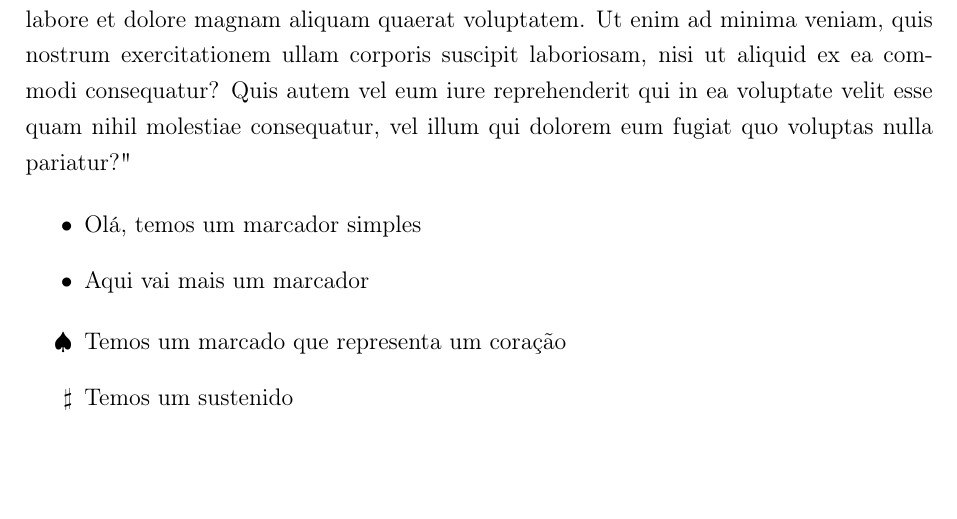
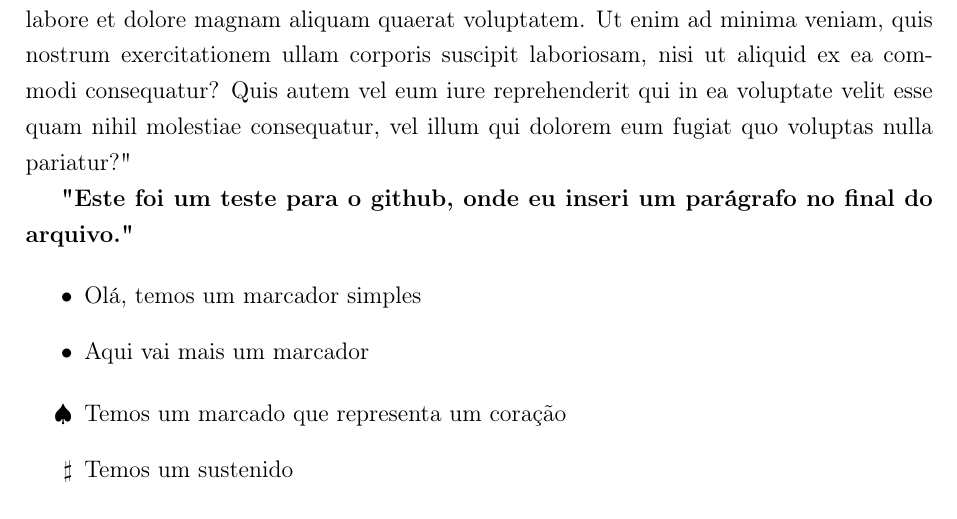
Before and after one commit to edulbastos/LaTex, a LaTeX document (Curso.tex): part of the page, cut so that both start at the same text, the shorter picture padded with empty space. Compiled offline with pdfLaTeX.

Commit message:
Inserido parágrafo

```diff
--- a/Curso.tex
+++ b/Curso.tex
@@ -23,6 +23,8 @@
 
 "Sed ut perspiciatis unde omnis iste natus error sit voluptatem accusantium doloremque laudantium, totam rem aperiam, eaque ipsa quae ab illo inventore veritatis et quasi architecto beatae vitae dicta sunt explicabo. Nemo enim ipsam voluptatem quia voluptas sit aspernatur aut odit aut fugit, sed quia consequuntur magni dolores eos qui ratione voluptatem sequi nesciunt. Neque porro quisquam est, qui dolorem ipsum quia dolor sit amet, consectetur, adipisci velit, sed quia non numquam eius modi tempora incidunt ut labore et dolore magnam aliquam quaerat voluptatem. Ut enim ad minima veniam, quis nostrum exercitationem ullam corporis suscipit laboriosam, nisi ut aliquid ex ea commodi consequatur? Quis autem vel eum iure reprehenderit qui in ea voluptate velit esse quam nihil molestiae consequatur, vel illum qui dolorem eum fugiat quo voluptas nulla pariatur?"
 
+\textbf{"Este foi um teste para o github, onde eu inseri um parágrafo no final do arquivo."}
+
 \begin{itemize}
 	\item Olá, temos um marcador simples
 	\item Aqui vai mais um marcador
```
Also changed, not shown: Curso.pdf.
